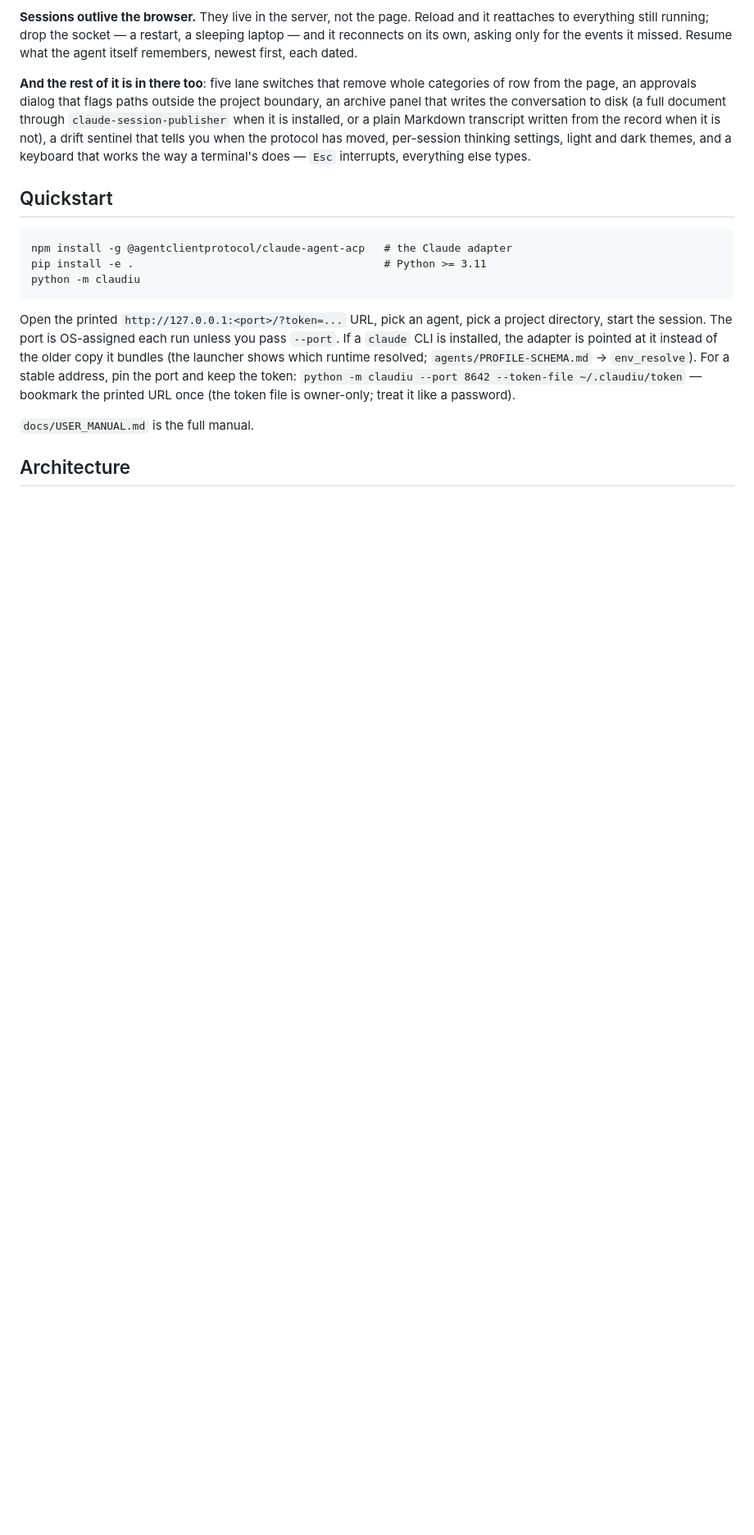
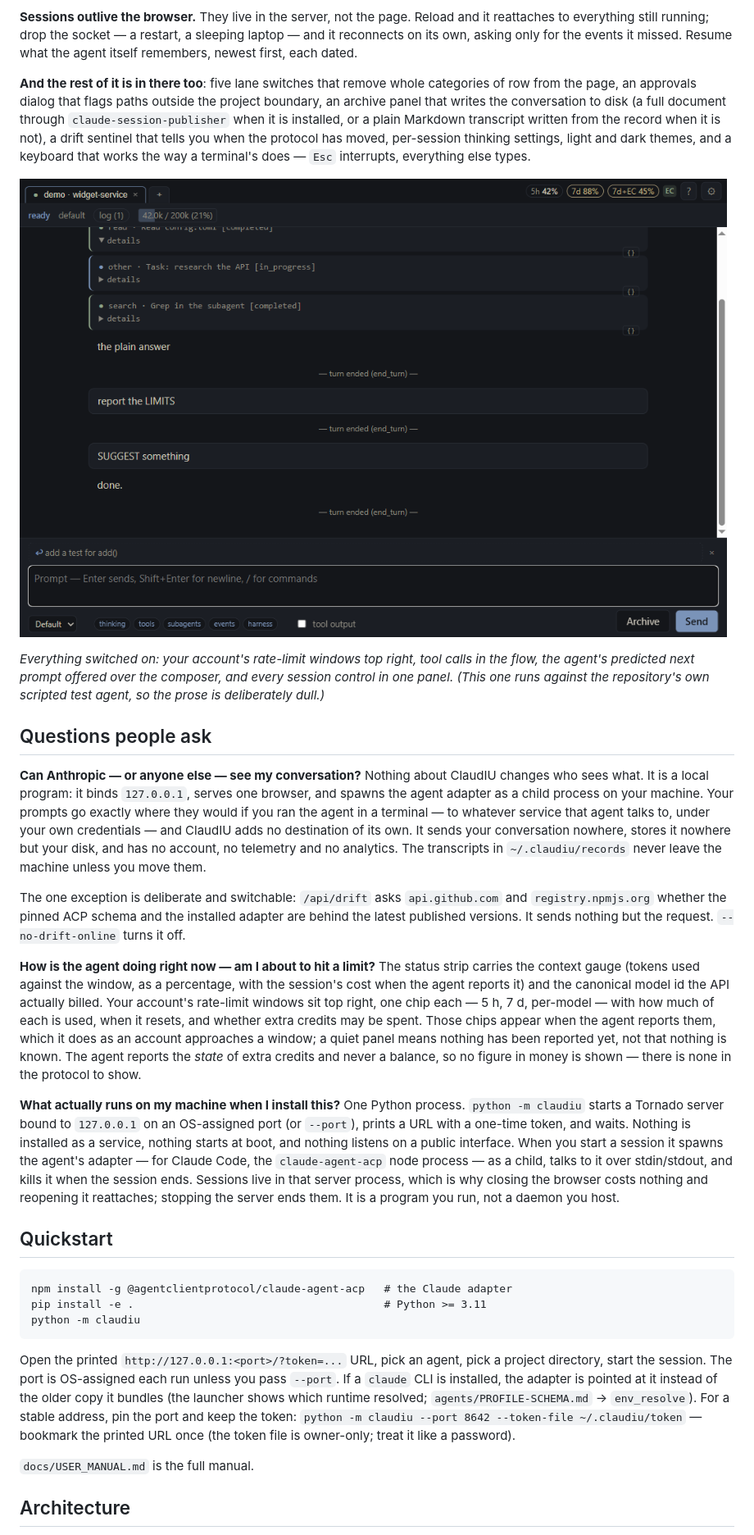
Before and after one commit to fabiocampolim-design/acp-cockpit, a Markdown page: README.md, the part around one of its changes. Shown at 82% size. GitHub-like rendering; pictures changed too: docs/screenshot-controls.png (added); blank space fills up the shorter version.

Commit message:
docs: two screenshots of the real thing, and the questions readers actually ask
The lead image is a real session with the tool, event and harness lanes
switched off — the model's thinking above its answer and nothing else —
which is both the honest picture of what this renders and a demonstration of
the lane switches. The second has everything on: account windows, tool
calls, the predicted next prompt, the whole control panel. Its prose is the
repository's scripted test agent, and the caption says so.

And a FAQ, because three questions arrive before anyone reads the
architecture:

- Can Anthropic, or anyone, see my conversation? Nothing here changes who
  sees what: a local process, no account, no telemetry, transcripts on your
  disk. The one outbound call is the drift check against api.github.com and
  registry.npmjs.org, and `--no-drift-online` turns it off.
- How is the agent doing right now? The context gauge, the canonical model
  id the API billed, and one chip per account rate-limit window — with the
  honest note that the agent reports the state of extra credits and never a
  balance, so no figure in money exists to show.
- What actually runs on my machine? One Python process bound to loopback,
  which spawns the adapter as a child and kills it with the session. Not a
  service, not a daemon, nothing at boot.

Co-Authored-By: Claude Opus 5 <noreply@anthropic.com>
Claude-Session: https://claude.ai/code/session_01DXWDRMD5B4QL2csbcjeUD7

```diff
--- a/README.md
+++ b/README.md
@@ -57,6 +59,55 @@ transcript written from the record when it is not), a
 drift sentinel that tells you when the protocol has moved, per-session
 thinking settings, light and dark themes, and a keyboard that works the way
 a terminal's does — `Esc` interrupts, everything else types.
+
+![The same client with everything on: account rate-limit windows top right,
+tool calls in the conversation, the agent's predicted next prompt over the
+composer, and the session controls below](docs/screenshot-controls.png)
+
+*Everything switched on: your account's rate-limit windows top right, tool
+calls in the flow, the agent's predicted next prompt offered over the
+composer, and every session control in one panel. (This one runs against the
+repository's own scripted test agent, so the prose is deliberately dull.)*
+
+## Questions people ask
+
+**Can Anthropic — or anyone else — see my conversation?**
+Nothing about ClaudIU changes who sees what. It is a local program: it binds
+`127.0.0.1`, serves one browser, and spawns the agent adapter as a child
+process on your machine. Your prompts go exactly where they would if you ran
+the agent in a terminal — to whatever service that agent talks to, under
+your own credentials — and ClaudIU adds no destination of its own. It sends
+your conversation nowhere, stores it nowhere but your disk, and has no
+account, no telemetry and no analytics. The transcripts in
+`~/.claudiu/records` never leave the machine unless you move them.
+
+The one exception is deliberate and switchable: `/api/drift` asks
+`api.github.com` and `registry.npmjs.org` whether the pinned ACP schema and
+the installed adapter are behind the latest published versions. It sends
+nothing but the request. `--no-drift-online` turns it off.
+
+**How is the agent doing right now — am I about to hit a limit?**
+The status strip carries the context gauge (tokens used against the window,
+as a percentage, with the session's cost when the agent reports it) and the
+canonical model id the API actually billed. Your account's rate-limit
+windows sit top right, one chip each — 5 h, 7 d, per-model — with how much
+of each is used, when it resets, and whether extra credits may be spent.
+Those chips appear when the agent reports them, which it does as an account
+approaches a window; a quiet panel means nothing has been reported yet, not
+that nothing is known. The agent reports the *state* of extra credits and
+never a balance, so no figure in money is shown — there is none in the
+protocol to show.
+
+**What actually runs on my machine when I install this?**
+One Python process. `python -m claudiu` starts a Tornado server bound to
+`127.0.0.1` on an OS-assigned port (or `--port`), prints a URL with a
+one-time token, and waits. Nothing is installed as a service, nothing starts
+at boot, and nothing listens on a public interface. When you start a session
+it spawns the agent's adapter — for Claude Code, the `claude-agent-acp` node
+process — as a child, talks to it over stdin/stdout, and kills it when the
+session ends. Sessions live in that server process, which is why closing the
+browser costs nothing and reopening it reattaches; stopping the server ends
+them. It is a program you run, not a daemon you host.
 
 ## Quickstart
 
```
Also changed, not shown: other parts of README.md (+7 -5 lines), docs/screenshot.png.
